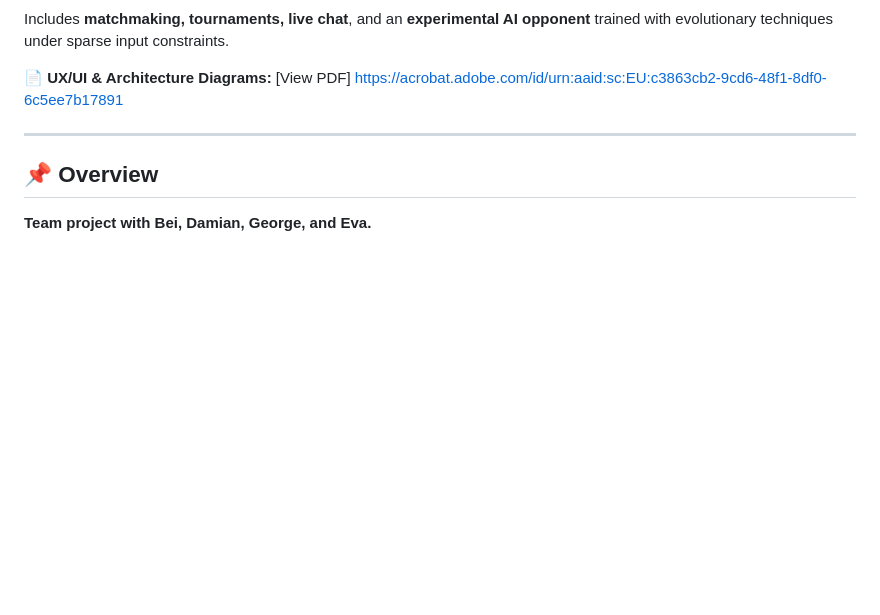
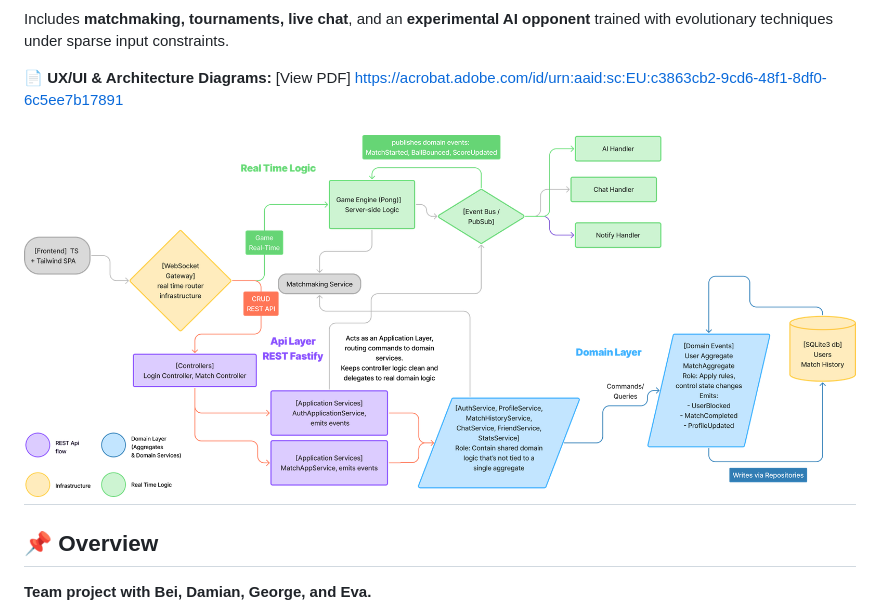
Before and after one commit to whatevacreates/transcendence, a Markdown page: README.md, the part around the change. Rendered like a GitHub page; blank space fills up the shorter version.

Commit message:
achitecture image added to readme

```diff
--- a/README.md
+++ b/README.md
@@ -8,7 +8,7 @@ Includes **matchmaking, tournaments, live chat**, and an **experimental AI oppon
 
 📄 **UX/UI & Architecture Diagrams:** [View PDF] https://acrobat.adobe.com/id/urn:aaid:sc:EU:c3863cb2-9cd6-48f1-8df0-6c5ee7b17891
 
-
+![alt text](image.png)
 ---
 
 ## 📌 Overview
```
